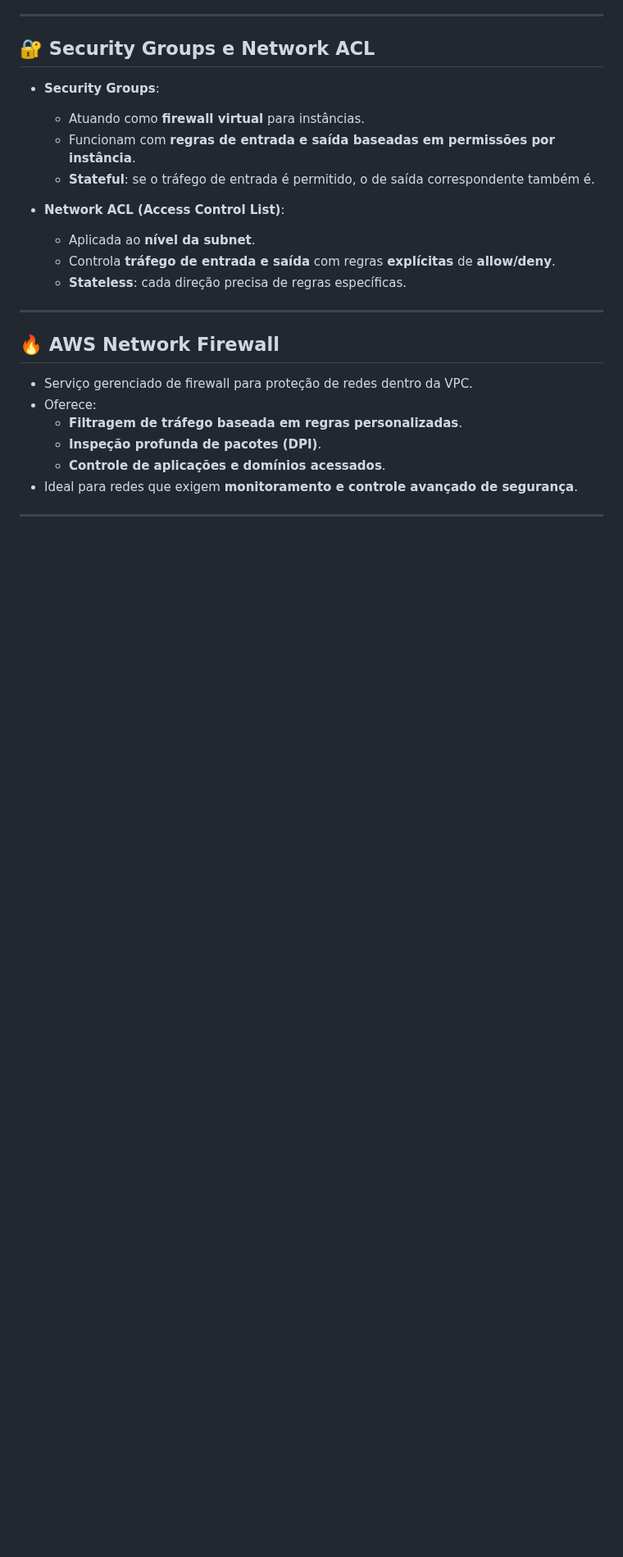
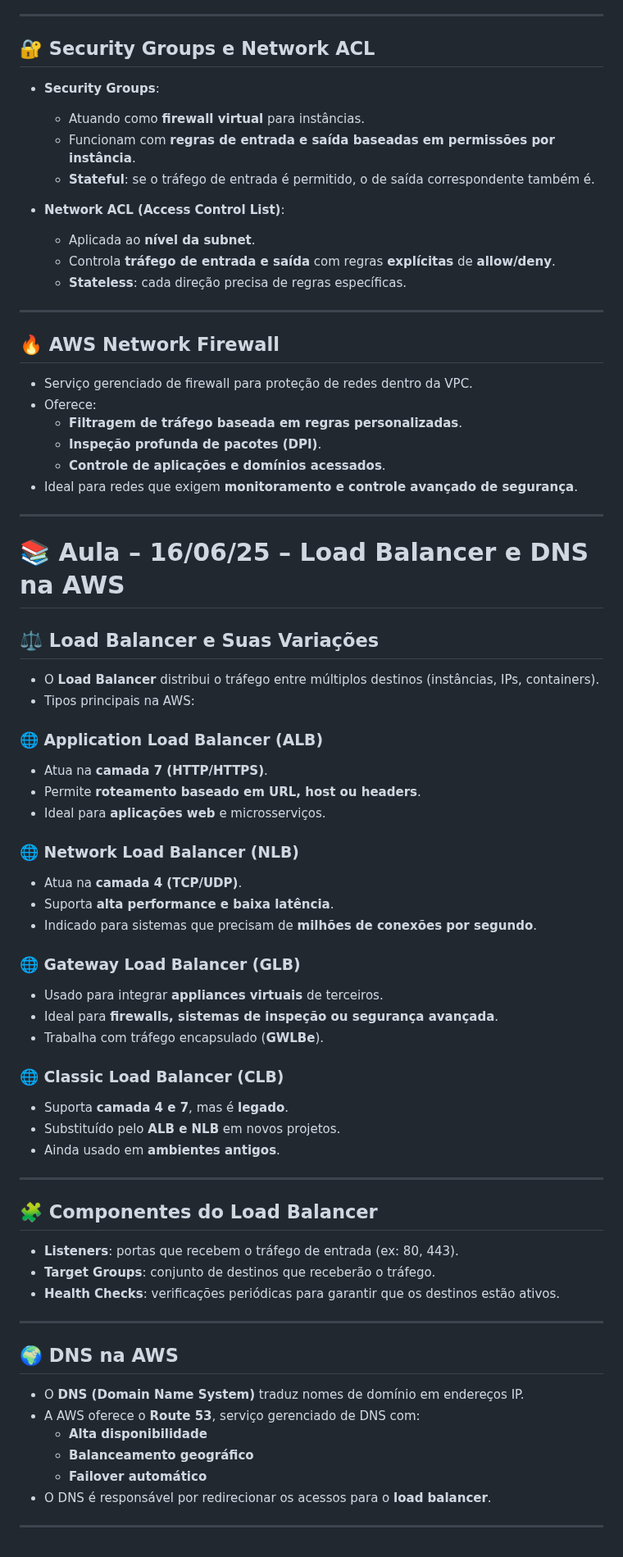
Before and after one commit to Luccaskawan/das2-2025, a Markdown page: README.md, the part around the change. Shown at 82% size. Rendered like a GitHub page; blank space fills up the shorter version.

```diff
--- a/README.md
+++ b/README.md
@@ -315,3 +315,48 @@
 - Ideal para redes que exigem **monitoramento e controle avançado de segurança**.
 
 ---
+
+# 📚 Aula – 16/06/25 – Load Balancer e DNS na AWS
+
+## ⚖️ Load Balancer e Suas Variações
+- O **Load Balancer** distribui o tráfego entre múltiplos destinos (instâncias, IPs, containers).
+- Tipos principais na AWS:
+
+### 🌐 Application Load Balancer (ALB)
+- Atua na **camada 7 (HTTP/HTTPS)**.
+- Permite **roteamento baseado em URL, host ou headers**.
+- Ideal para **aplicações web** e microsserviços.
+
+### 🌐 Network Load Balancer (NLB)
+- Atua na **camada 4 (TCP/UDP)**.
+- Suporta **alta performance e baixa latência**.
+- Indicado para sistemas que precisam de **milhões de conexões por segundo**.
+
+### 🌐 Gateway Load Balancer (GLB)
+- Usado para integrar **appliances virtuais** de terceiros.
+- Ideal para **firewalls, sistemas de inspeção ou segurança avançada**.
+- Trabalha com tráfego encapsulado (**GWLBe**).
+
+### 🌐 Classic Load Balancer (CLB)
+- Suporta **camada 4 e 7**, mas é **legado**.
+- Substituído pelo **ALB e NLB** em novos projetos.
+- Ainda usado em **ambientes antigos**.
+
+---
+
+## 🧩 Componentes do Load Balancer
+- **Listeners**: portas que recebem o tráfego de entrada (ex: 80, 443).
+- **Target Groups**: conjunto de destinos que receberão o tráfego.
+- **Health Checks**: verificações periódicas para garantir que os destinos estão ativos.
+
+---
+
+## 🌍 DNS na AWS
+- O **DNS (Domain Name System)** traduz nomes de domínio em endereços IP.
+- A AWS oferece o **Route 53**, serviço gerenciado de DNS com:
+  - **Alta disponibilidade**
+  - **Balanceamento geográfico**
+  - **Failover automático**
+- O DNS é responsável por redirecionar os acessos para o **load balancer**.
+
+---
```
